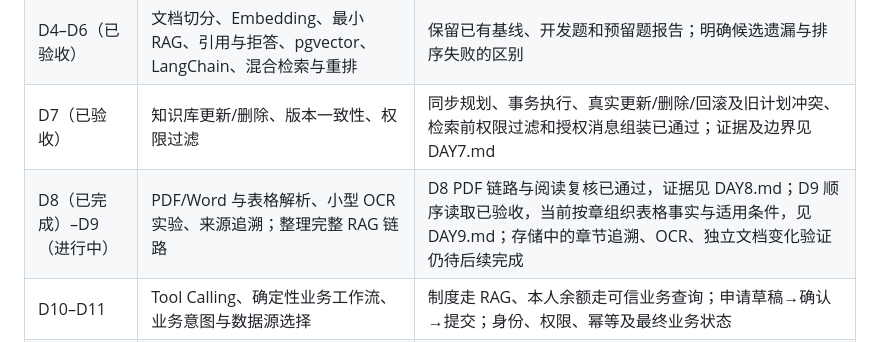
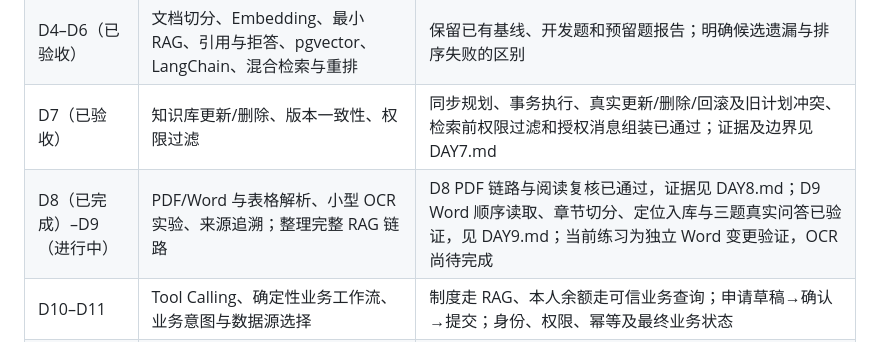
Before and after one commit to AlexXuz/leave-assistant, a Markdown page: LEARNING_PLAN.md, the part around the change. GitHub-like rendering.

Commit message:
docs: record current Day 9 learning progress

```diff
--- a/LEARNING_PLAN.md
+++ b/LEARNING_PLAN.md
@@ -21,7 +21,7 @@
 | D1–D3 | Python 必要能力、直接模型调用、结构化提取、FastAPI、第一套评测 | 三个核心函数、请求/格式/业务错误分类、基线结果、一次独立改需求 |
 | D4–D6（已验收） | 文档切分、Embedding、最小 RAG、引用与拒答、pgvector、LangChain、混合检索与重排 | 保留已有基线、开发题和预留题报告；明确候选遗漏与排序失败的区别 |
 | D7（已验收） | 知识库更新/删除、版本一致性、权限过滤 | 同步规划、事务执行、真实更新/删除/回滚及旧计划冲突、检索前权限过滤和授权消息组装已通过；证据及边界见 DAY7.md |
-| D8（已完成）–D9（进行中） | PDF/Word 与表格解析、小型 OCR 实验、来源追溯；整理完整 RAG 链路 | D8 PDF 链路与阅读复核已通过，证据见 DAY8.md；D9 顺序读取已验收，当前按章组织表格事实与适用条件，见 DAY9.md；存储中的章节追溯、OCR、独立文档变化验证仍待后续完成 |
+| D8（已完成）–D9（进行中） | PDF/Word 与表格解析、小型 OCR 实验、来源追溯；整理完整 RAG 链路 | D8 PDF 链路与阅读复核已通过，证据见 DAY8.md；D9 Word 顺序读取、章节切分、定位入库与三题真实问答已验证，见 DAY9.md；当前练习为独立 Word 变更验证，OCR 尚待完成 |
 | D10–D11 | Tool Calling、确定性业务工作流、业务意图与数据源选择 | 制度走 RAG、本人余额走可信业务查询；申请草稿→确认→提交；身份、权限、幂等及最终业务状态 |
 | D12–D13 | LangGraph、有限自主 Agent、上下文工程、短期状态与长期记忆 | 暂停/恢复、工具失败和循环上限；长对话压缩后保留最新事实；隔离用户记忆并支持修改/删除 |
 | D14 | MCP 服务端与客户端集成 | 将已有业务工具暴露为 MCP 服务，用独立客户端发现并调用；保留身份与权限，验证失败传播 |
```
Also changed, not shown: DAY9.md (+36 -7 lines).
